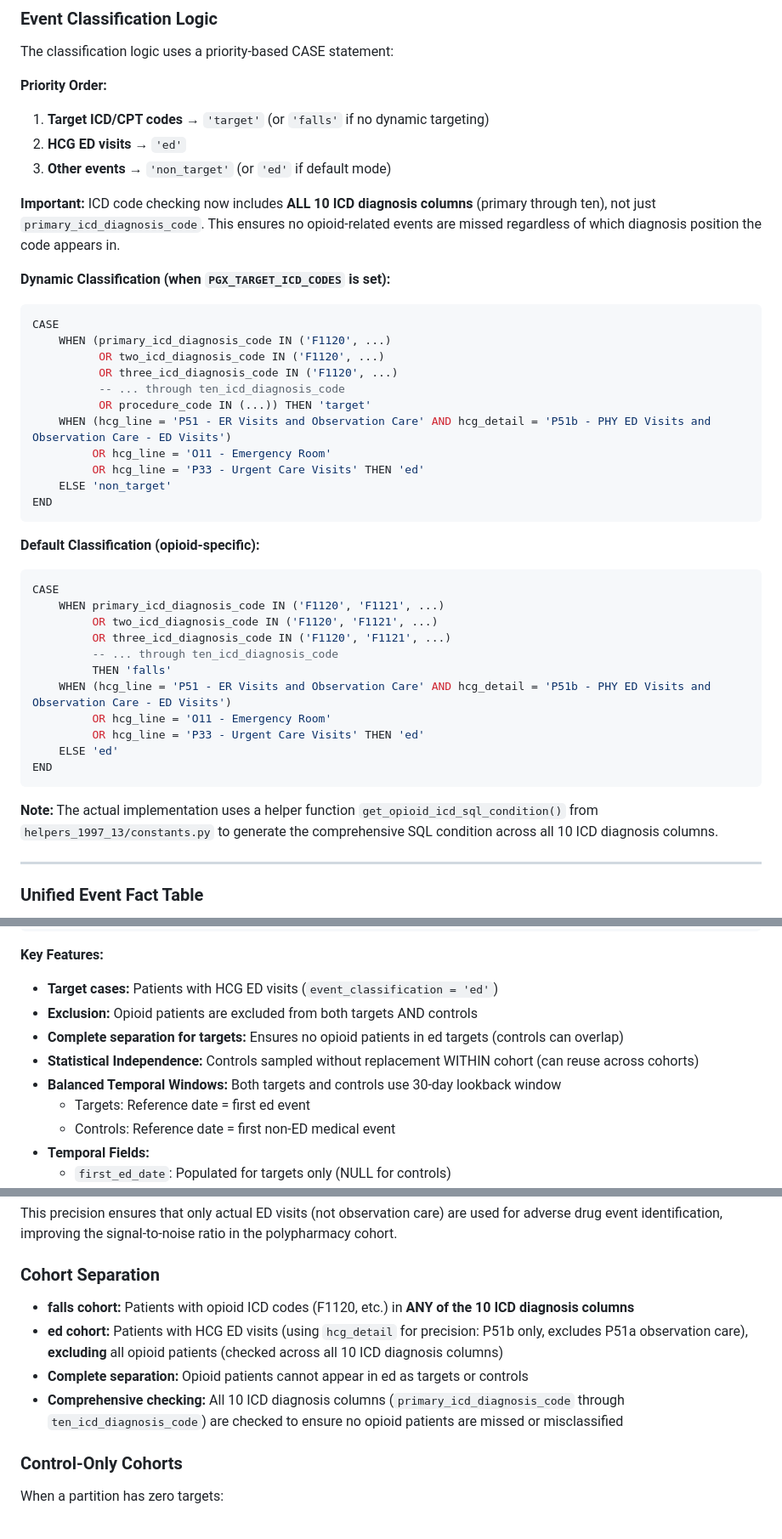
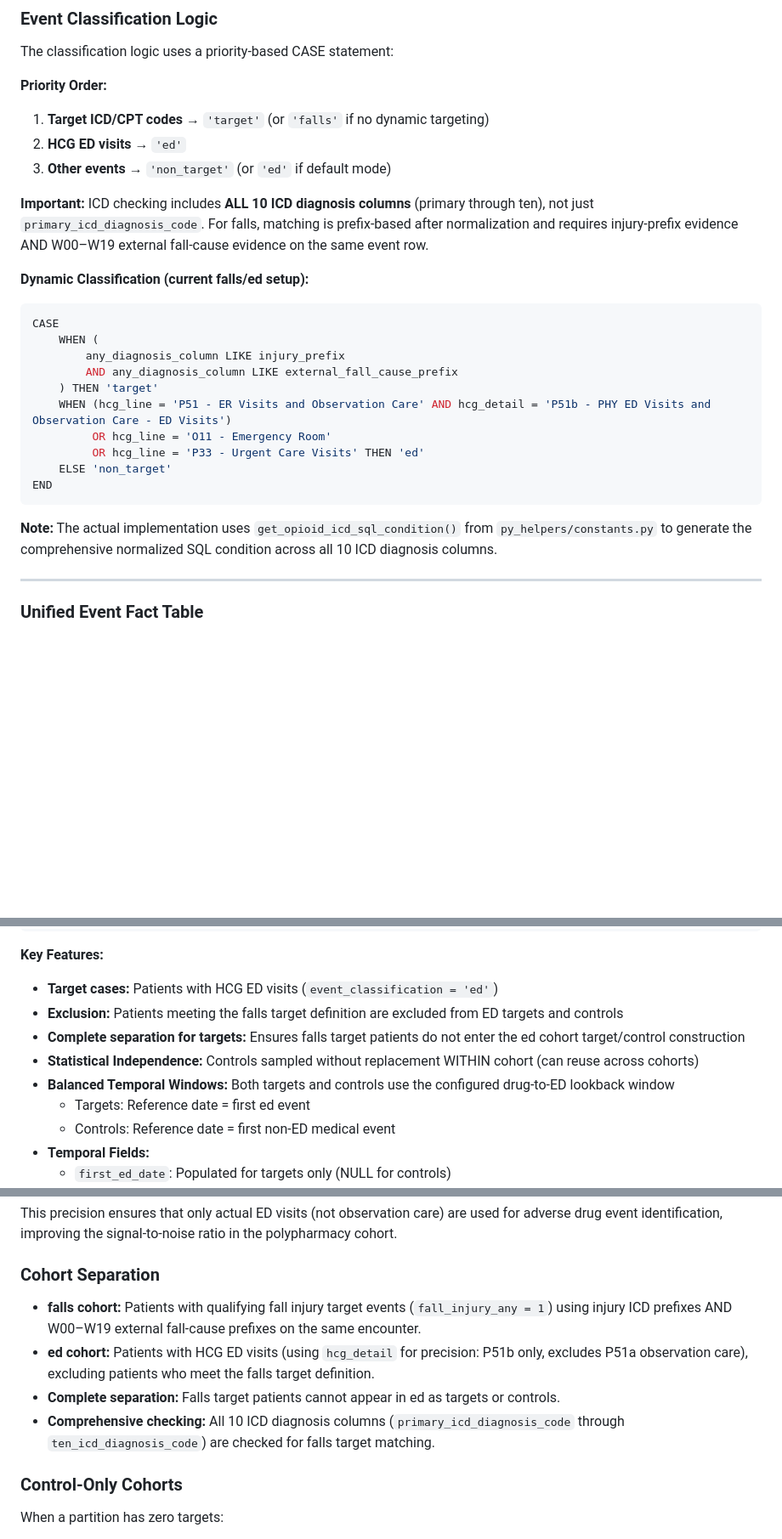
Before and after one commit to Jerome3590/cpic_time_to_event_analysis, a Markdown page: 2_create_cohort/README.md, 3 parts joined by grey strips. Shown at 85% size. Rendered like a GitHub page; blank space fills up the shorter version.

````diff
--- a/2_create_cohort/README.md
+++ b/2_create_cohort/README.md
@@ -973,17 +974,16 @@ The classification logic uses a priority-based CASE statement:
 2. **HCG ED visits** → `'ed'`
 3. **Other events** → `'non_target'` (or `'ed'` if default mode)
 
-**Important:** ICD code checking now includes **ALL 10 ICD diagnosis columns** (primary through ten), not just `primary_icd_diagnosis_code`. This ensures no opioid-related events are missed regardless of which diagnosis position the code appears in.
-
-**Dynamic Classification (when `PGX_TARGET_ICD_CODES` is set):**
+**Important:** ICD checking includes **ALL 10 ICD diagnosis columns** (primary through ten), not just `primary_icd_diagnosis_code`. For falls, matching is prefix-based after normalization and requires injury-prefix evidence AND W00–W19 external fall-cause evidence on the same event row.
+
+**Dynamic Classification (current falls/ed setup):**
 
 ```sql
 CASE
-    WHEN (primary_icd_diagnosis_code IN ('F1120', ...)
-          OR two_icd_diagnosis_code IN ('F1120', ...)
-          OR three_icd_diagnosis_code IN ('F1120', ...)
-          -- ... through ten_icd_diagnosis_code
-          OR procedure_code IN (...)) THEN 'target'
+    WHEN (
+        any_diagnosis_column LIKE injury_prefix
+        AND any_diagnosis_column LIKE external_fall_cause_prefix
+    ) THEN 'target'
     WHEN (hcg_line = 'P51 - ER Visits and Observation Care' AND hcg_detail = 'P51b - PHY ED Visits and Observation Care - ED Visits')
          OR hcg_line = 'O11 - Emergency Room'
          OR hcg_line = 'P33 - Urgent Care Visits' THEN 'ed'
@@ -991,23 +991,7 @@ CASE
 END
 ```
 
-**Default Classification (opioid-specific):**
-
-```sql
-CASE
-    WHEN primary_icd_diagnosis_code IN ('F1120', 'F1121', ...)
-         OR two_icd_diagnosis_code IN ('F1120', 'F1121', ...)
-         OR three_icd_diagnosis_code IN ('F1120', 'F1121', ...)
-         -- ... through ten_icd_diagnosis_code
-         THEN 'falls'
-    WHEN (hcg_line = 'P51 - ER Visits and Observation Care' AND hcg_detail = 'P51b - PHY ED Visits and Observation Care - ED Visits')
-         OR hcg_line = 'O11 - Emergency Room'
-         OR hcg_line = 'P33 - Urgent Care Visits' THEN 'ed'
-    ELSE 'ed'
-END
-```
-
-**Note:** The actual implementation uses a helper function `get_opioid_icd_sql_condition()` from `helpers_1997_13/constants.py` to generate the comprehensive SQL condition across all 10 ICD diagnosis columns.
+**Note:** The actual implementation uses `get_opioid_icd_sql_condition()` from `py_helpers/constants.py` to generate the comprehensive normalized SQL condition across all 10 ICD diagnosis columns.
 
 ---
 
@@ -1405,10 +1386,10 @@ WHERE (tc.mi_person_key IS NOT NULL OR sc.mi_person_key IS NOT NULL)
 
 **Key Features:**
 - **Target cases:** Patients with HCG ED visits (`event_classification = 'ed'`)
-- **Exclusion:** Opioid patients are excluded from both targets AND controls
-- **Complete separation for targets:** Ensures no opioid patients in ed targets (controls can overlap)
+- **Exclusion:** Patients meeting the falls target definition are excluded from ED targets and controls
+- **Complete separation for targets:** Ensures falls target patients do not enter the ed cohort target/control construction
 - **Statistical Independence:** Controls sampled without replacement WITHIN cohort (can reuse across cohorts)
-- **Balanced Temporal Windows:** Both targets and controls use 30-day lookback window
+- **Balanced Temporal Windows:** Both targets and controls use the configured drug-to-ED lookback window
   - Targets: Reference date = first ed event
   - Controls: Reference date = first non-ED medical event
 - **Temporal Fields:**
@@ -1648,10 +1605,10 @@ This precision ensures that only actual ED visits (not observation care) are use
 
 ### Cohort Separation
 
-- **falls cohort:** Patients with opioid ICD codes (F1120, etc.) in **ANY of the 10 ICD diagnosis columns**
-- **ed cohort:** Patients with HCG ED visits (using `hcg_detail` for precision: P51b only, excludes P51a observation care), **excluding** all opioid patients (checked across all 10 ICD diagnosis columns)
-- **Complete separation:** Opioid patients cannot appear in ed as targets or controls
-- **Comprehensive checking:** All 10 ICD diagnosis columns (`primary_icd_diagnosis_code` through `ten_icd_diagnosis_code`) are checked to ensure no opioid patients are missed or misclassified
+- **falls cohort:** Patients with qualifying fall injury target events (`fall_injury_any = 1`) using injury ICD prefixes AND W00–W19 external fall-cause prefixes on the same encounter.
+- **ed cohort:** Patients with HCG ED visits (using `hcg_detail` for precision: P51b only, excludes P51a observation care), excluding patients who meet the falls target definition.
+- **Complete separation:** Falls target patients cannot appear in ed as targets or controls.
+- **Comprehensive checking:** All 10 ICD diagnosis columns (`primary_icd_diagnosis_code` through `ten_icd_diagnosis_code`) are checked for falls target matching.
 
 ### Control-Only Cohorts
 
````
Also changed, not shown: other parts of 2_create_cohort/README.md (+78 -104 lines).
